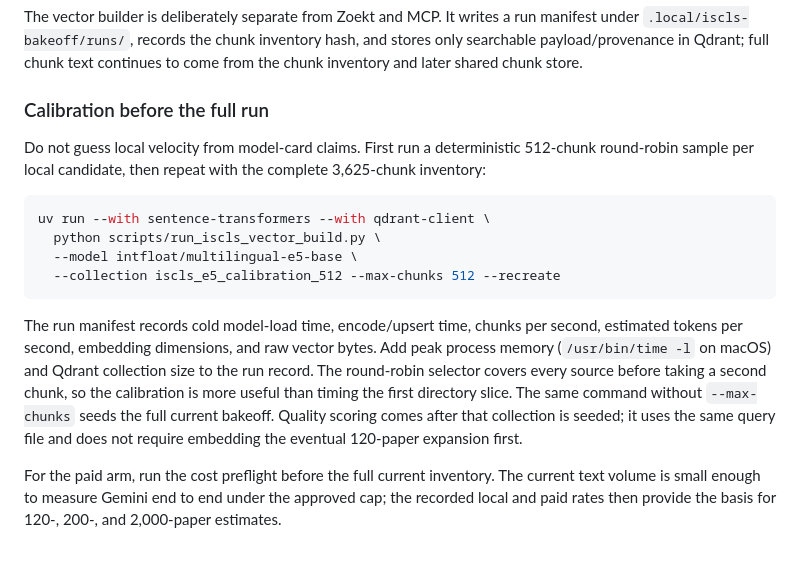
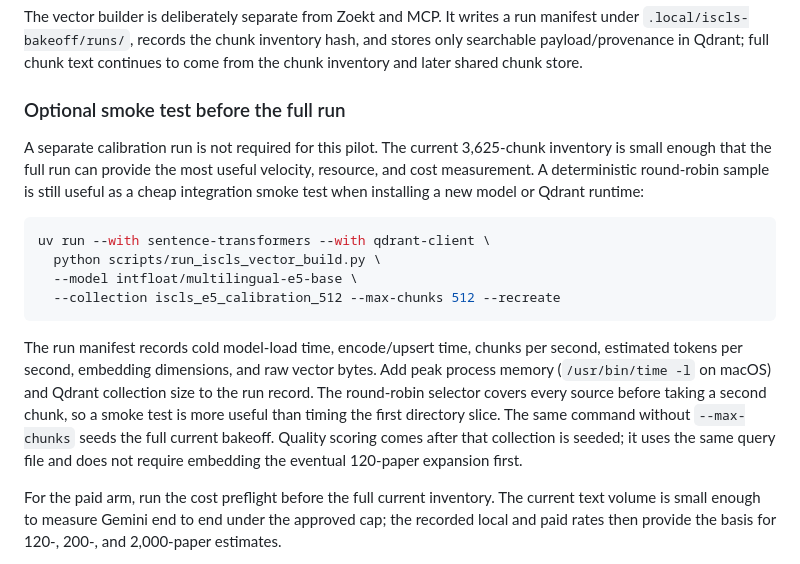
Before and after one commit to suchakr/patra-darpan, a Markdown page: docs/iscls/semantic-embedding-bakeoff.md, the part around the change. Rendered like a GitHub page.

Commit message:
docs(iscls): make calibration smoke optional

````diff
--- a/docs/iscls/semantic-embedding-bakeoff.md
+++ b/docs/iscls/semantic-embedding-bakeoff.md
@@ -179,11 +179,13 @@ run manifest under `.local/iscls-bakeoff/runs/`, records the chunk inventory
 hash, and stores only searchable payload/provenance in Qdrant; full chunk text
 continues to come from the chunk inventory and later shared chunk store.
 
-### Calibration before the full run
+### Optional smoke test before the full run
 
-Do not guess local velocity from model-card claims. First run a deterministic
-512-chunk round-robin sample per local candidate, then repeat with the complete
-3,625-chunk inventory:
+A separate calibration run is not required for this pilot. The current
+3,625-chunk inventory is small enough that the full run can provide the most
+useful velocity, resource, and cost measurement. A deterministic round-robin
+sample is still useful as a cheap integration smoke test when installing a new
+model or Qdrant runtime:
 
 ```bash
 uv run --with sentence-transformers --with qdrant-client \
@@ -195,12 +197,12 @@ uv run --with sentence-transformers --with qdrant-client \
 The run manifest records cold model-load time, encode/upsert time, chunks per
 second, estimated tokens per second, embedding dimensions, and raw vector
 bytes. Add peak process memory (`/usr/bin/time -l` on macOS) and Qdrant
-collection size to the run record. The
-round-robin selector covers every source before taking a second chunk, so the
-calibration is more useful than timing the first directory slice. The same
-command without `--max-chunks` seeds the full current bakeoff. Quality scoring
-comes after that collection is seeded; it uses the same query file and does
-not require embedding the eventual 120-paper expansion first.
+collection size to the run record. The round-robin selector covers every
+source before taking a second chunk, so a smoke test is more useful than timing
+the first directory slice. The same command without `--max-chunks` seeds the
+full current bakeoff. Quality scoring comes after that collection is seeded; it
+uses the same query file and does not require embedding the eventual 120-paper
+expansion first.
 
 For the paid arm, run the cost preflight before the full current inventory.
 The current text volume is small enough to measure Gemini end to end under the
````
